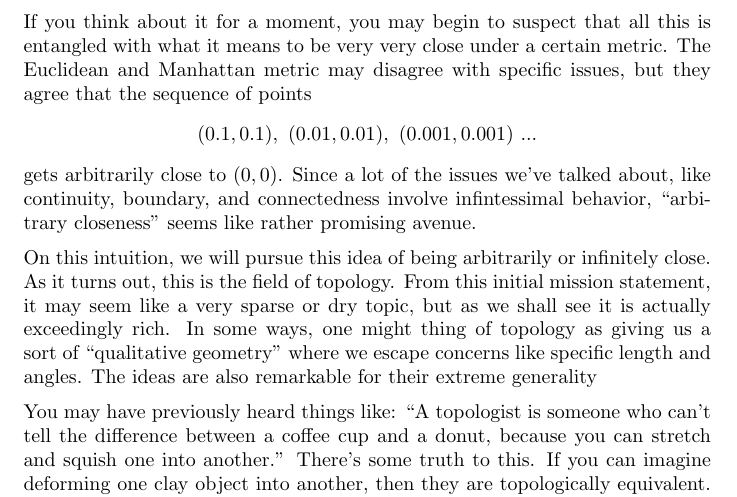
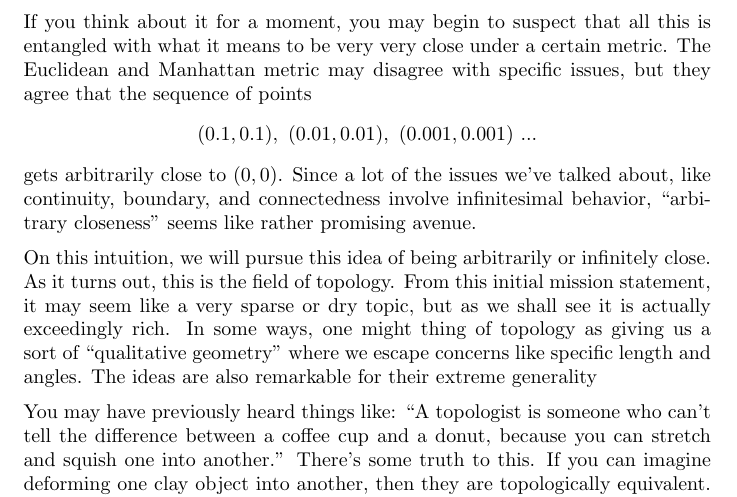
Before and after one commit to colah/Motivated-Topology, a LaTeX document (topology.tex): part of page 5 of 21, cut so that both start at the same text. Compiled offline with pdfLaTeX.

Commit message:
Correct spelling of infinitesimal

```diff
--- a/topology.tex
+++ b/topology.tex
@@ -67,7 +67,7 @@ Remarkably, different though the Euclidean and the Manhattan metric are, they gi
 
 This observation hints that, for a certain class of broad and important questions, much of the information encoded in a notion of distance is superfluous and that some core similarity runs between all these different metrics. And, for me at least, such observations begin the thrill of the mathematical hunt. Can we precisely define this commonality between different metrics? Can we abstract away this core similarity and detach from notions of distance? If we succeed in abstracting this notion away, will it allow us to bring these notions to spaces that we can't put a useful metric on? The answer to all of these is yes!
 
-If you think about it for a moment, you may begin to suspect that all this is entangled with what it means to be very very close under a certain metric. The Euclidean and Manhattan metric may disagree with specific issues, but they agree that the sequence of points $$(0.1,0.1), ~ (0.01,0.01), ~ (0.001,0.001) ~...$$ gets arbitrarily close to $(0,0)$. Since a lot of the issues we've talked about, like continuity, boundary, and connectedness involve infintessimal behavior, ``arbitrary closeness'' seems like rather promising avenue.
+If you think about it for a moment, you may begin to suspect that all this is entangled with what it means to be very very close under a certain metric. The Euclidean and Manhattan metric may disagree with specific issues, but they agree that the sequence of points $$(0.1,0.1), ~ (0.01,0.01), ~ (0.001,0.001) ~...$$ gets arbitrarily close to $(0,0)$. Since a lot of the issues we've talked about, like continuity, boundary, and connectedness involve infinitesimal behavior, ``arbitrary closeness'' seems like rather promising avenue.
 
 On this intuition, we will pursue this idea of being arbitrarily or infinitely close. As it turns out, this is the field of topology. From this initial mission statement, it may seem like a very sparse or dry topic, but as we shall see it is actually exceedingly rich. In some ways, one might thing of topology as giving us a sort of ``qualitative geometry" where we escape concerns like specific length and angles. The ideas are also remarkable for their extreme generality
 
```
